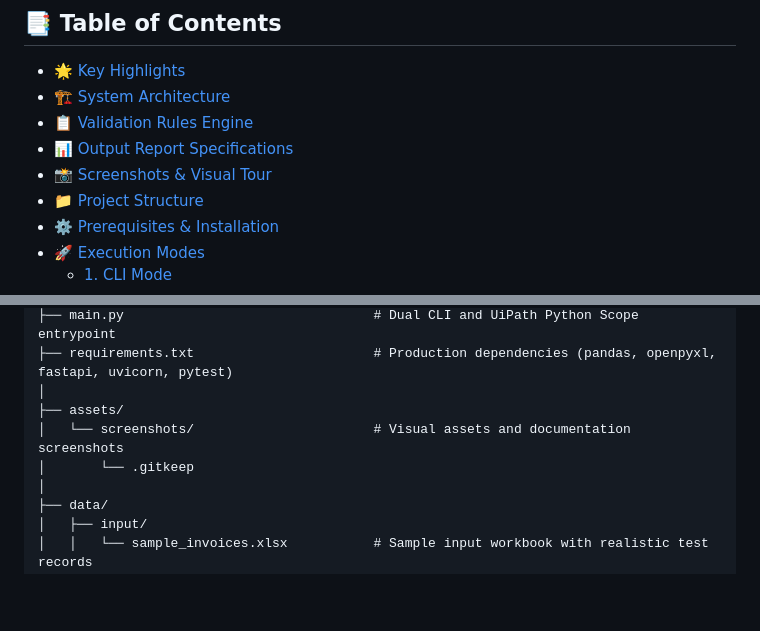
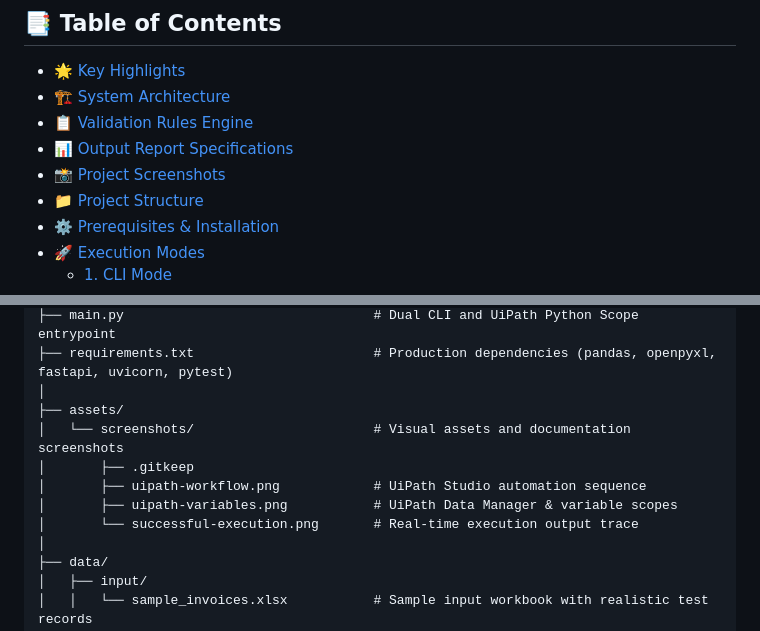
Before and after one commit to Dharunmd/InvoiceProcessingAutomationBot, a Markdown page: README.md, 2 parts joined by grey strips. GitHub-like rendering; blank space fills up the shorter version.

```diff
--- a/README.md
+++ b/README.md
@@ -19,7 +19,7 @@ Engineered for seamless standalone CLI operations and native integration with en
 - [🏗️ System Architecture](#️-system-architecture)
 - [📋 Validation Rules Engine](#-validation-rules-engine)
 - [📊 Output Report Specifications](#-output-report-specifications)
-- [📸 Screenshots & Visual Tour](#-screenshots--visual-tour)
+- [📸 Project Screenshots](#-project-screenshots)
 - [📁 Project Structure](#-project-structure)
 - [⚙️ Prerequisites & Installation](#️-prerequisites--installation)
 - [🚀 Execution Modes](#-execution-modes)
@@ -216,7 +230,10 @@ invoice-rpa-project/
 │
 ├── assets/
 │   └── screenshots/                       # Visual assets and documentation screenshots
-│       └── .gitkeep
+│       ├── .gitkeep
+│       ├── uipath-workflow.png            # UiPath Studio automation sequence
+│       ├── uipath-variables.png           # UiPath Data Manager & variable scopes
+│       └── successful-execution.png       # Real-time execution output trace
 │
 ├── data/
 │   ├── input/
```
Also changed, not shown: other parts of README.md (+50 -36 lines), assets/screenshots/successful-execution.png (added), assets/screenshots/uipath-variables.png (added), assets/screenshots/uipath-workflow.png (added), 1 other file.
